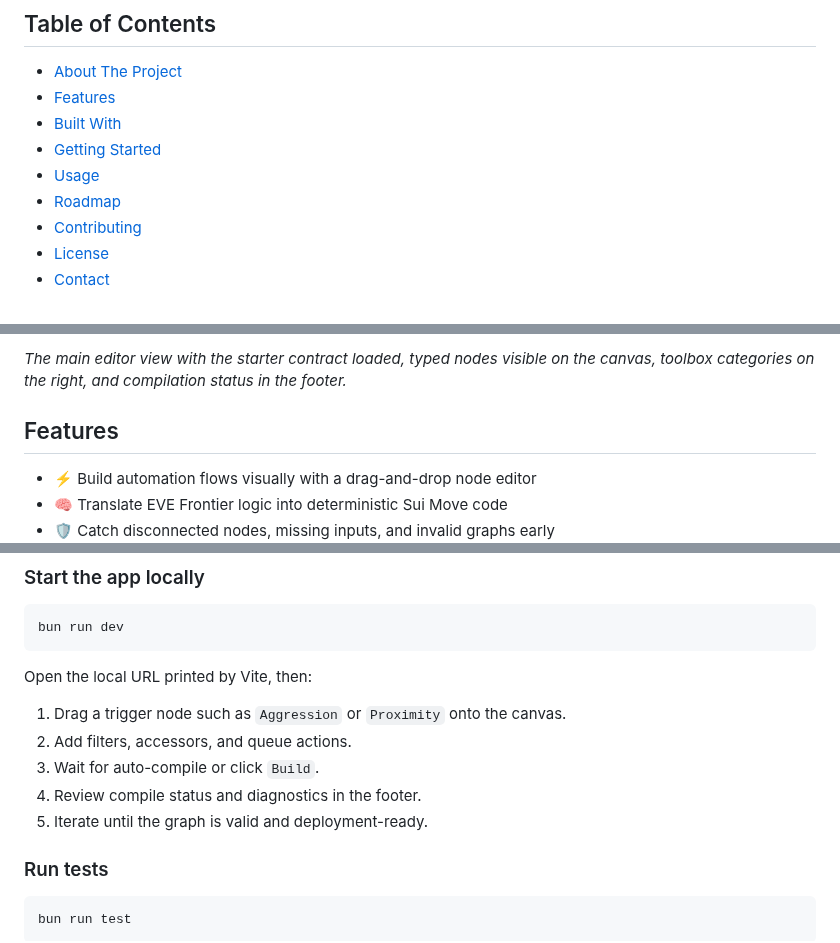
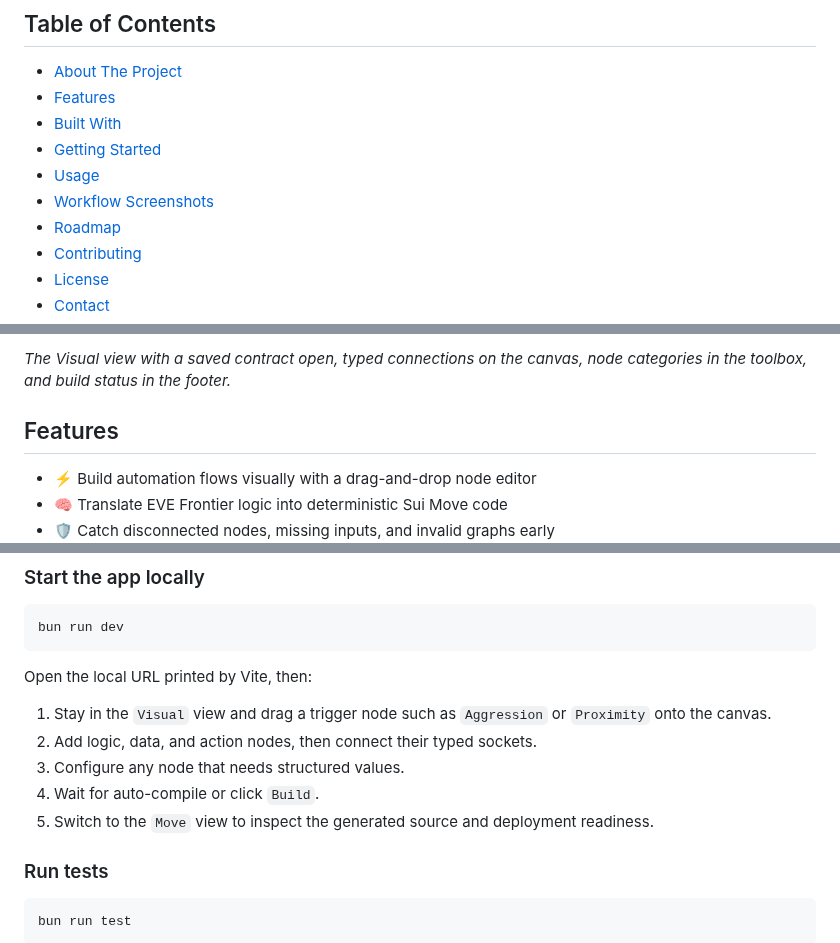
Before and after one commit to Scetrov/frontier-flow, a Markdown page: README.md, 3 parts joined by grey strips. GitHub-like rendering.

```diff
--- a/README.md
+++ b/README.md
@@ -19,6 +19,7 @@ For contributors, the repository is set up for fast local iteration with Bun, st
 - [Built With](#built-with)
 - [Getting Started](#getting-started)
 - [Usage](#usage)
+- [Workflow Screenshots](#workflow-screenshots)
 - [Roadmap](#roadmap)
 - [Contributing](#contributing)
 - [License](#license)
@@ -40,5 +41,5 @@ The editor is tuned for the EVE Frontier domain and backed by a TypeScript-first
 
-_The main editor view with the starter contract loaded, typed nodes visible on the canvas, toolbox categories on the right, and compilation status in the footer._
+_The Visual view with a saved contract open, typed connections on the canvas, node categories in the toolbox, and build status in the footer._
 
 ## Features
 
@@ -119,11 +120,11 @@ bun run dev
 
 Open the local URL printed by Vite, then:
 
-1. Drag a trigger node such as `Aggression` or `Proximity` onto the canvas.
-2. Add filters, accessors, and queue actions.
-3. Wait for auto-compile or click `Build`.
-4. Review compile status and diagnostics in the footer.
-5. Iterate until the graph is valid and deployment-ready.
+1. Stay in the `Visual` view and drag a trigger node such as `Aggression` or `Proximity` onto the canvas.
+2. Add logic, data, and action nodes, then connect their typed sockets.
+3. Configure any node that needs structured values.
+4. Wait for auto-compile or click `Build`.
+5. Switch to the `Move` view to inspect the generated source and deployment readiness.
 
 ### Run tests
 
```
Also changed, not shown: other parts of README.md (+35 -1 lines), docs/assets/screenshot-deploying-contract.png (added), 5 other files.
